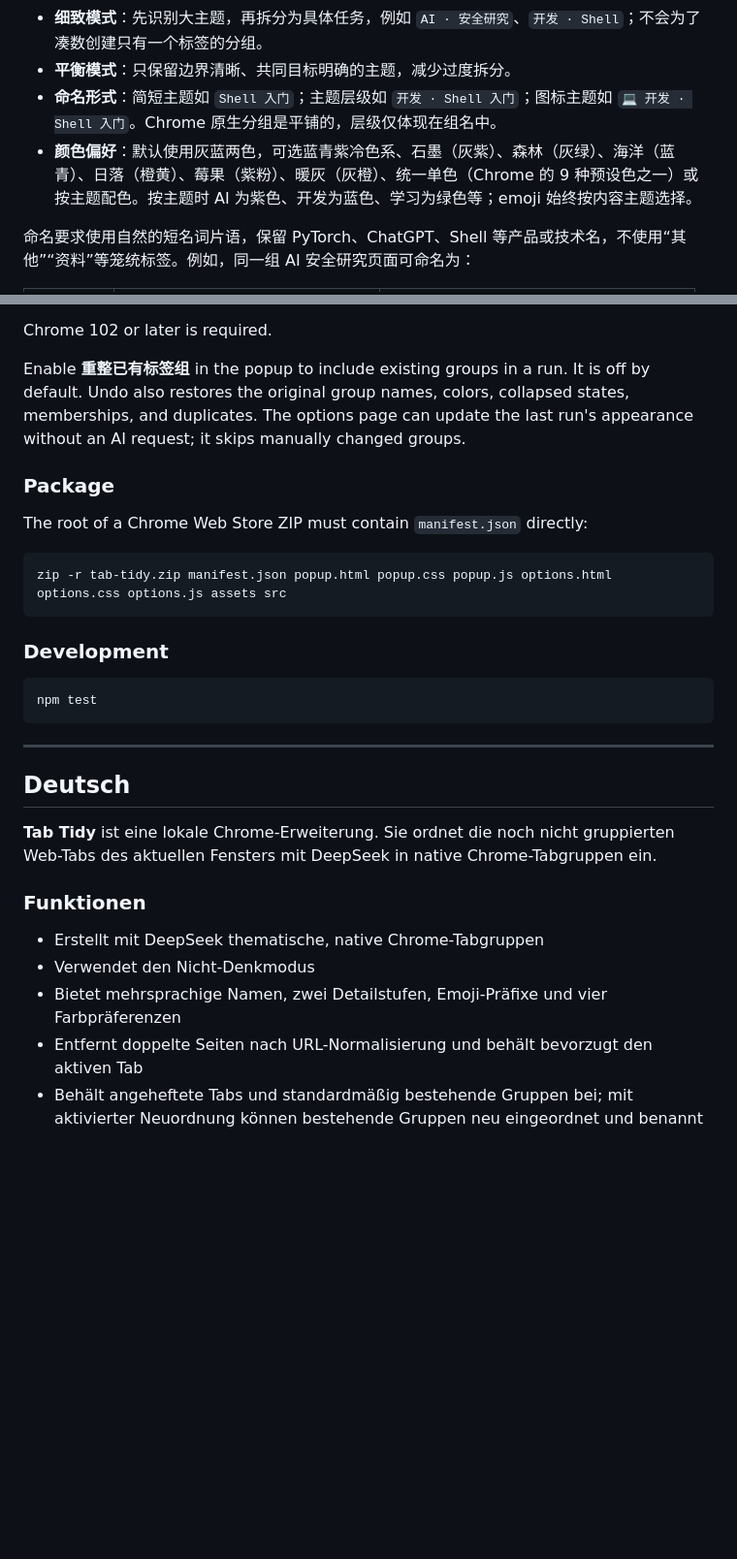
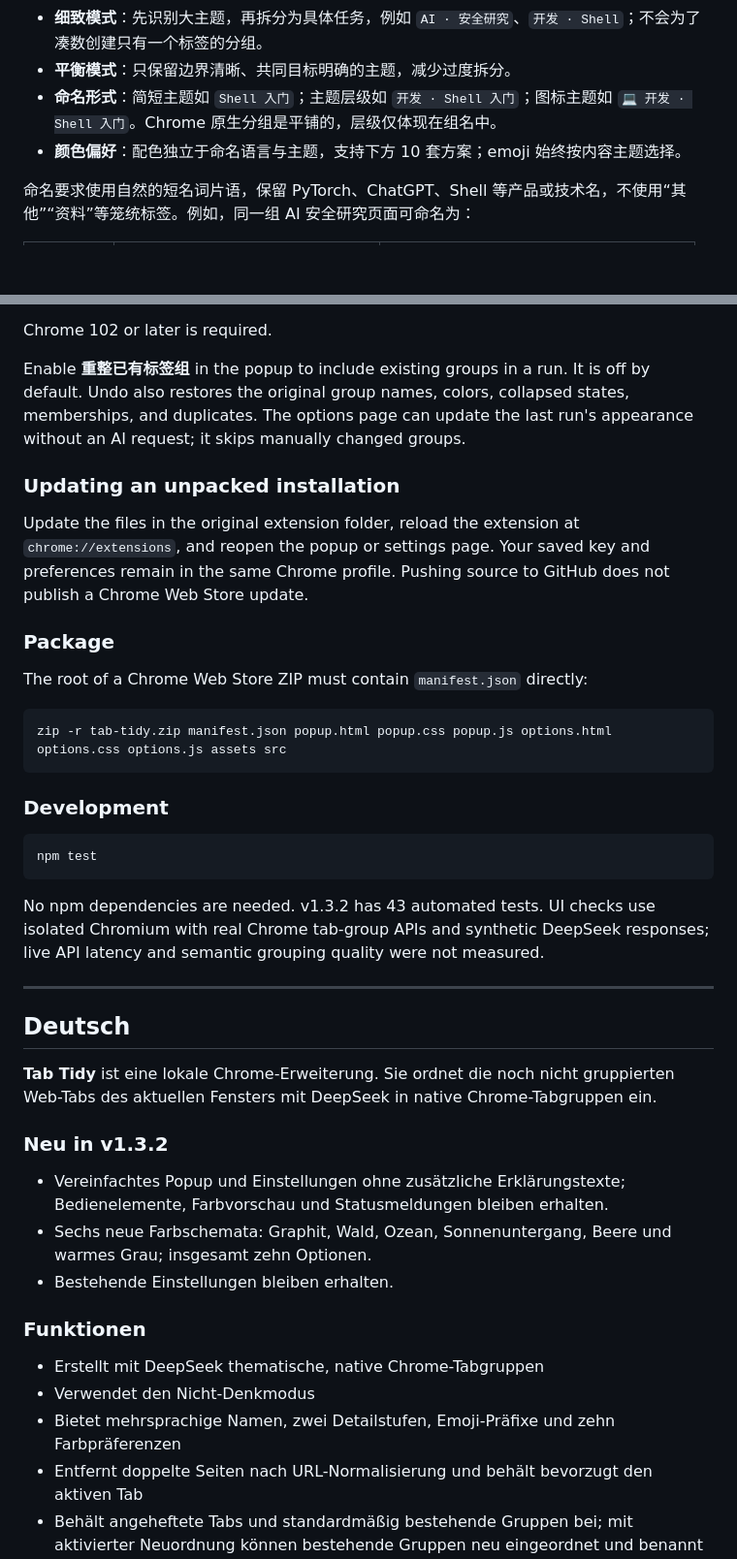
Before and after one commit to jiands233/tab-tidy, a Markdown page: README.md, 2 parts joined by grey strips. Shown at 97% size. Rendered like a GitHub page; blank space fills up the shorter version.

````diff
--- a/README.md
+++ b/README.md
@@ -40,7 +50,7 @@
 - **细致模式**：先识别大主题，再拆分为具体任务，例如 `AI · 安全研究`、`开发 · Shell`；不会为了凑数创建只有一个标签的分组。
 - **平衡模式**：只保留边界清晰、共同目标明确的主题，减少过度拆分。
 - **命名形式**：简短主题如 `Shell 入门`；主题层级如 `开发 · Shell 入门`；图标主题如 `💻 开发 · Shell 入门`。Chrome 原生分组是平铺的，层级仅体现在组名中。
-- **颜色偏好**：默认使用灰蓝两色，可选蓝青紫冷色系、石墨（灰紫）、森林（灰绿）、海洋（蓝青）、日落（橙黄）、莓果（紫粉）、暖灰（灰橙）、统一单色（Chrome 的 9 种预设色之一）或按主题配色。按主题时 AI 为紫色、开发为蓝色、学习为绿色等；emoji 始终按内容主题选择。
+- **颜色偏好**：配色独立于命名语言与主题，支持下方 10 套方案；emoji 始终按内容主题选择。
 
 命名要求使用自然的短名词片语，保留 PyTorch、ChatGPT、Shell 等产品或技术名，不使用“其他”“资料”等笼统标签。例如，同一组 AI 安全研究页面可命名为：
 
@@ -131,6 +179,10 @@ Chrome 102 or later is required.
 
 Enable **重整已有标签组** in the popup to include existing groups in a run. It is off by default. Undo also restores the original group names, colors, collapsed states, memberships, and duplicates. The options page can update the last run's appearance without an AI request; it skips manually changed groups.
 
+### Updating an unpacked installation
+
+Update the files in the original extension folder, reload the extension at `chrome://extensions`, and reopen the popup or settings page. Your saved key and preferences remain in the same Chrome profile. Pushing source to GitHub does not publish a Chrome Web Store update.
+
 ### Package
 
 The root of a Chrome Web Store ZIP must contain `manifest.json` directly:
@@ -145,17 +197,25 @@ zip -r tab-tidy.zip manifest.json popup.html popup.css popup.js options.html opt
 npm test
 ```
 
+No npm dependencies are needed. v1.3.2 has 43 automated tests. UI checks use isolated Chromium with real Chrome tab-group APIs and synthetic DeepSeek responses; live API latency and semantic grouping quality were not measured.
+
 ---
 
 ## Deutsch
 
 **Tab Tidy** ist eine lokale Chrome-Erweiterung. Sie ordnet die noch nicht gruppierten Web-Tabs des aktuellen Fensters mit DeepSeek in native Chrome-Tabgruppen ein.
 
+### Neu in v1.3.2
+
+- Vereinfachtes Popup und Einstellungen ohne zusätzliche Erklärungstexte; Bedienelemente, Farbvorschau und Statusmeldungen bleiben erhalten.
+- Sechs neue Farbschemata: Graphit, Wald, Ozean, Sonnenuntergang, Beere und warmes Grau; insgesamt zehn Optionen.
+- Bestehende Einstellungen bleiben erhalten.
+
 ### Funktionen
 
 - Erstellt mit DeepSeek thematische, native Chrome-Tabgruppen
 - Verwendet den Nicht-Denkmodus
-- Bietet mehrsprachige Namen, zwei Detailstufen, Emoji-Präfixe und vier Farbpräferenzen
+- Bietet mehrsprachige Namen, zwei Detailstufen, Emoji-Präfixe und zehn Farbpräferenzen
 - Entfernt doppelte Seiten nach URL-Normalisierung und behält bevorzugt den aktiven Tab
 - Behält angeheftete Tabs und standardmäßig bestehende Gruppen bei; mit aktivierter Neuordnung können bestehende Gruppen neu eingeordnet und benannt werden
 - Lässt den Browser bei DeepSeek-Timeouts, ungültigen Antworten oder geänderten Tabs unverändert
````
Also changed, not shown: other parts of README.md (+58 -4 lines).
